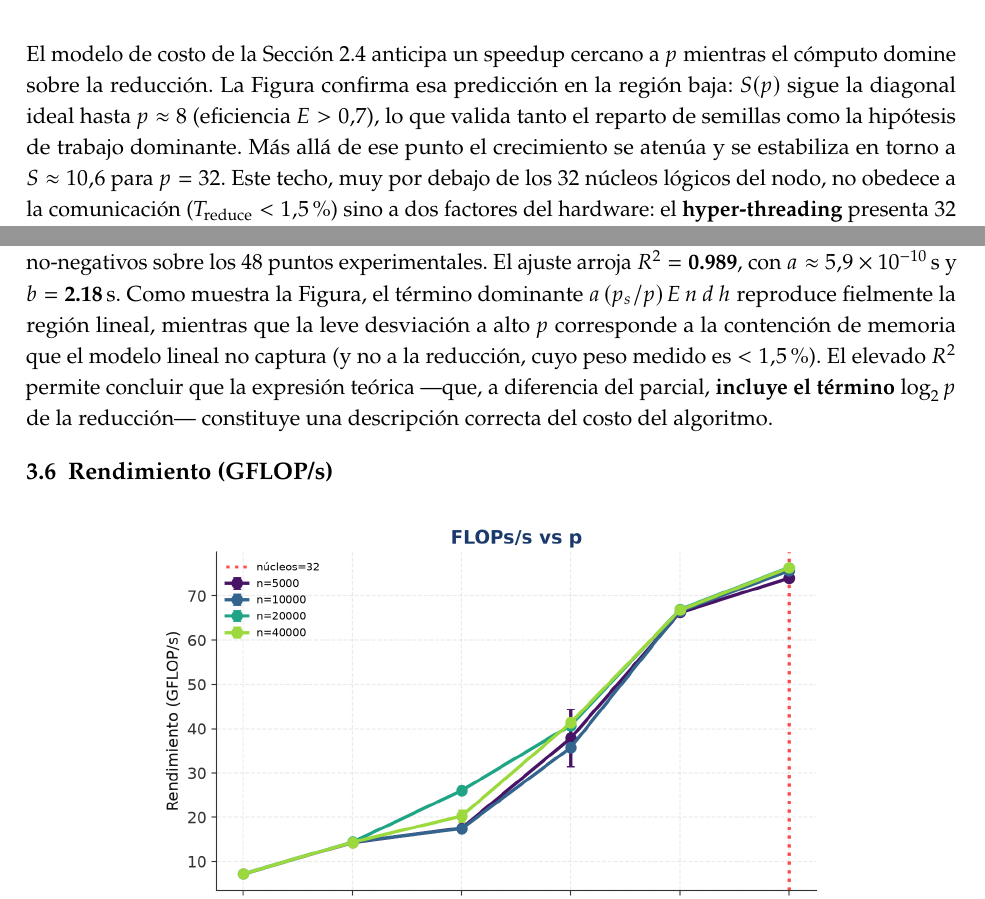
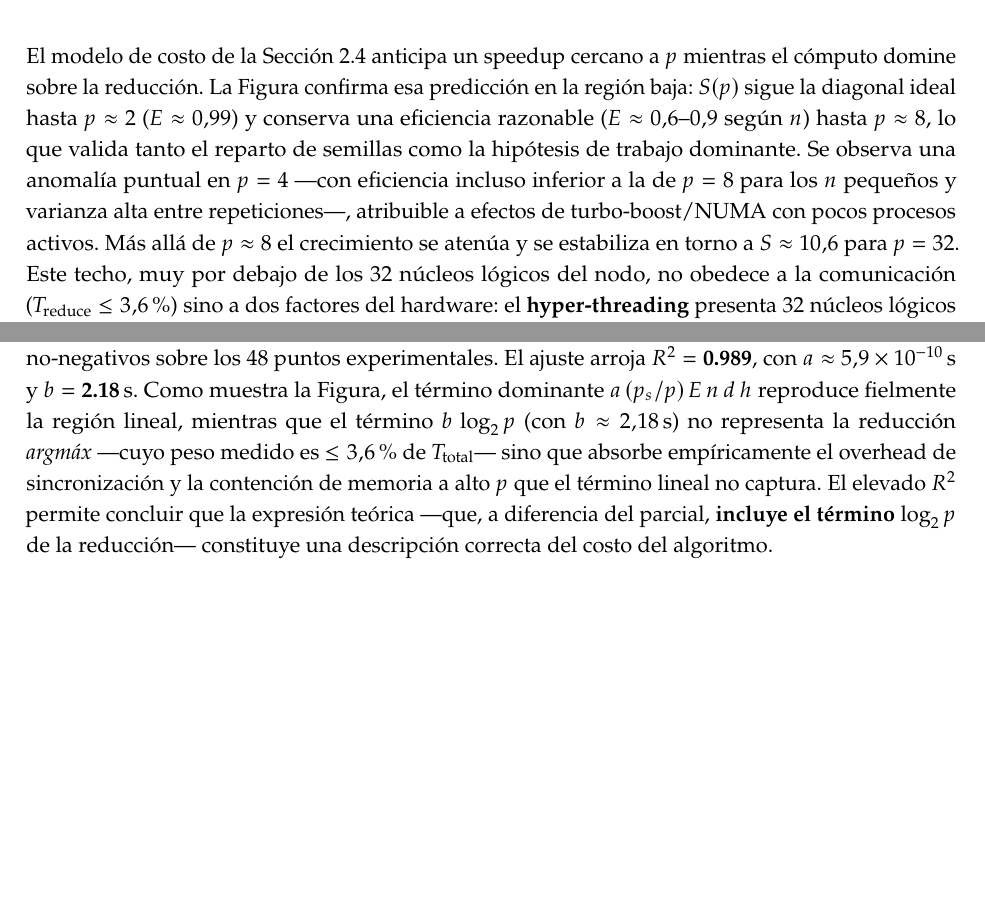
Before and after one commit to rootskalos/mlp-parallel, a LaTeX document (informe/informe_final.tex): two parts of pages 5 and 7 of 10 before the commit and two parts of pages 5 and 7 of 11 after it, joined at a grey line, cut so that both start at the same text, the shorter picture padded with empty space. Compiled offline with pdfLaTeX.

Commit message:
corregir stride de la reducción y afinar afirmaciones empíricas vs datos

```diff
--- a/informe/informe_final.tex
+++ b/informe/informe_final.tex
@@ -276,12 +287,16 @@ embarazosamente paralelo.
 
 El modelo de costo de la Sección~\ref{sec:metricas} anticipa un speedup cercano
 a $p$ mientras el cómputo domine sobre la reducción. La Figura confirma esa
-predicción en la región baja: $S(p)$ sigue la diagonal ideal hasta $p\approx 8$
-(eficiencia $E>0.7$), lo que valida tanto el reparto de semillas como la
-hipótesis de trabajo dominante. Más allá de ese punto el crecimiento se atenúa y
+predicción en la región baja: $S(p)$ sigue la diagonal ideal hasta $p\approx 2$
+($E\approx0.99$) y conserva una eficiencia razonable ($E\approx0.6$--$0.9$ según
+$n$) hasta $p\approx 8$, lo que valida tanto el reparto de semillas como la
+hipótesis de trabajo dominante. Se observa una anomalía puntual en $p=4$ ---con
+eficiencia incluso inferior a la de $p=8$ para los $n$ pequeños y varianza alta
+entre repeticiones---, atribuible a efectos de turbo-boost/NUMA con pocos
+procesos activos. Más allá de $p\approx 8$ el crecimiento se atenúa y
 se estabiliza en torno a $S\approx 10.6$ para $p=32$. Este techo, muy por debajo
 de los 32 núcleos lógicos del nodo, no obedece a la comunicación
-($T_{\text{reduce}}<1.5\%$) sino a dos factores del hardware: el
+($T_{\text{reduce}}\le 3.6\%$) sino a dos factores del hardware: el
 \textbf{hyper-threading} presenta 32 núcleos lógicos que en realidad son
 $\approx 16$ físicos, acotando el speedup real al intervalo $[10,16]$; y la
 \textbf{contención del ancho de banda de memoria}, propia de una carga
@@ -321,9 +337,10 @@ Ec.~(\ref{eq:tp}) por mínimos cuadrados no-negativos sobre los 48 puntos
 experimentales. El ajuste arroja $R^2=\textbf{0.989}$, con
 $a\approx\textbf{$5.9\times 10^{-10}$}$\,s y $b=\textbf{2.18}$\,s. Como muestra
 la Figura, el término dominante $a\,(p_s/p)\,E\,n\,d\,h$ reproduce fielmente la
-región lineal, mientras que la leve desviación a alto $p$ corresponde a la
-contención de memoria que el modelo lineal no captura (y no a la reducción, cuyo
-peso medido es $<1.5\%$). El elevado $R^2$ permite concluir que la expresión
+región lineal, mientras que el término $b\,\log_2 p$ (con $b\approx2.18$\,s) no
+representa la reducción \emph{arg\-máx} ---cuyo peso medido es $\le 3.6\%$ de
+$T_{\text{total}}$--- sino que absorbe empíricamente el overhead de sincronización
+y la contención de memoria a alto $p$ que el término lineal no captura. El elevado $R^2$ permite concluir que la expresión
 teórica ---que, a diferencia del parcial, \textbf{incluye el término $\log_2 p$}
 de la reducción--- constituye una descripción correcta del costo del algoritmo.
 
```
Also changed, not shown: informe/informe_final.pdf, informe/informe_final.tex (34 more changed lines).
